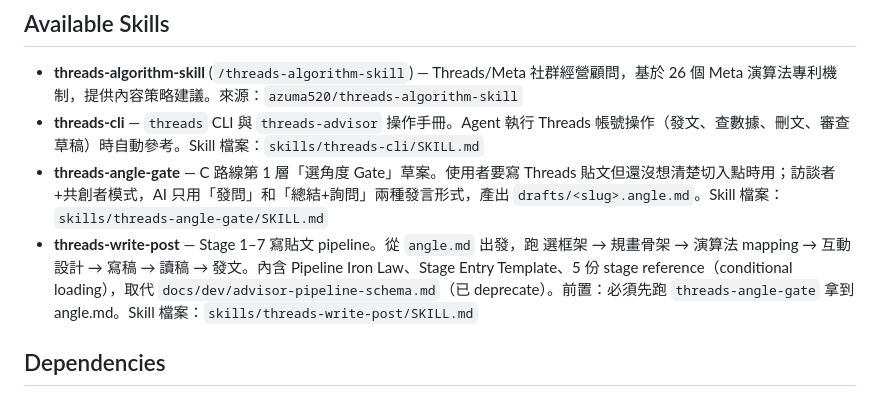
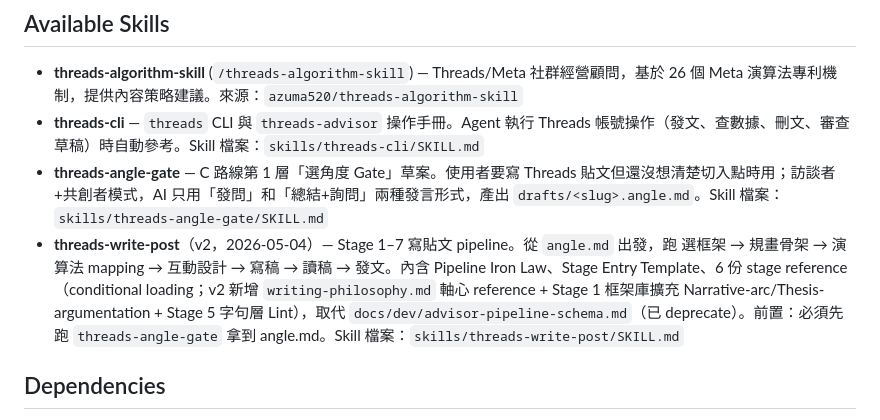
Before and after one commit to azuma520/threads-pipeline, a Markdown page: CLAUDE.md, the part around the change. Drawn GitHub-style.

Commit message:
docs(claude): CLAUDE.md threads-write-post 描述更新到 v2
bullet 從 5 reference / v1 升級成 6 reference / v2，標明 v2 新增 3 件
（writing-philosophy 軸心 reference + Stage 1 框架擴充 Narrative-arc /
Thesis-argumentation + Stage 5 字句層 Lint）。

Spec: docs/superpowers/specs/2026-05-04-threads-write-post-v2-design.md

Co-Authored-By: Claude Opus 4.7 (1M context) <noreply@anthropic.com>

```diff
--- a/CLAUDE.md
+++ b/CLAUDE.md
@@ -161,7 +161,7 @@ Currently using Standard Access for `threads_keyword_search` — search results
 - **threads-algorithm-skill** (`/threads-algorithm-skill`) — Threads/Meta 社群經營顧問，基於 26 個 Meta 演算法專利機制，提供內容策略建議。來源：`azuma520/threads-algorithm-skill`
 - **threads-cli** — `threads` CLI 與 `threads-advisor` 操作手冊。Agent 執行 Threads 帳號操作（發文、查數據、刪文、審查草稿）時自動參考。Skill 檔案：`skills/threads-cli/SKILL.md`
 - **threads-angle-gate** — C 路線第 1 層「選角度 Gate」草案。使用者要寫 Threads 貼文但還沒想清楚切入點時用；訪談者+共創者模式，AI 只用「發問」和「總結+詢問」兩種發言形式，產出 `drafts/<slug>.angle.md`。Skill 檔案：`skills/threads-angle-gate/SKILL.md`
-- **threads-write-post** — Stage 1–7 寫貼文 pipeline。從 `angle.md` 出發，跑 選框架 → 規畫骨架 → 演算法 mapping → 互動設計 → 寫稿 → 讀稿 → 發文。內含 Pipeline Iron Law、Stage Entry Template、5 份 stage reference（conditional loading），取代 `docs/dev/advisor-pipeline-schema.md`（已 deprecate）。前置：必須先跑 `threads-angle-gate` 拿到 angle.md。Skill 檔案：`skills/threads-write-post/SKILL.md`
+- **threads-write-post**（v2，2026-05-04）— Stage 1–7 寫貼文 pipeline。從 `angle.md` 出發，跑 選框架 → 規畫骨架 → 演算法 mapping → 互動設計 → 寫稿 → 讀稿 → 發文。內含 Pipeline Iron Law、Stage Entry Template、6 份 stage reference（conditional loading；v2 新增 `writing-philosophy.md` 軸心 reference + Stage 1 框架庫擴充 Narrative-arc/Thesis-argumentation + Stage 5 字句層 Lint），取代 `docs/dev/advisor-pipeline-schema.md`（已 deprecate）。前置：必須先跑 `threads-angle-gate` 拿到 angle.md。Skill 檔案：`skills/threads-write-post/SKILL.md`
 
 ## Dependencies
 
```
